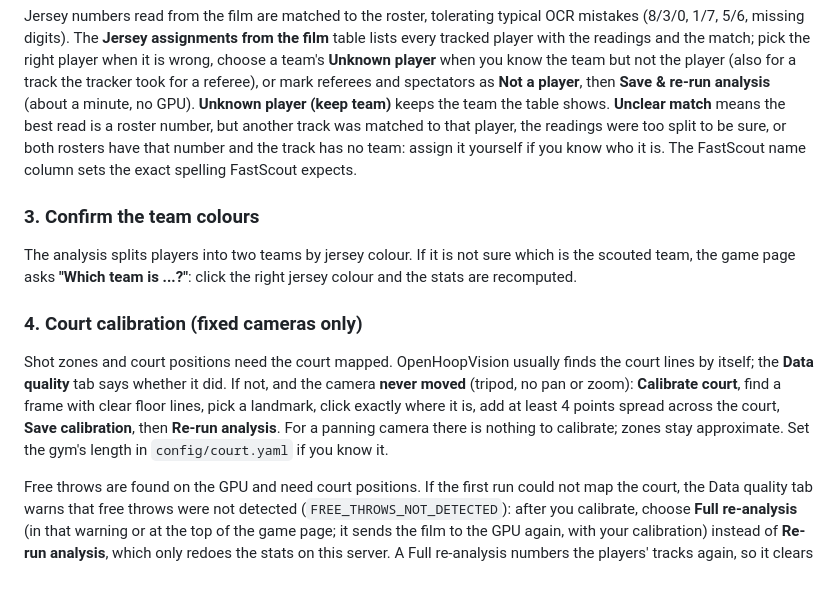
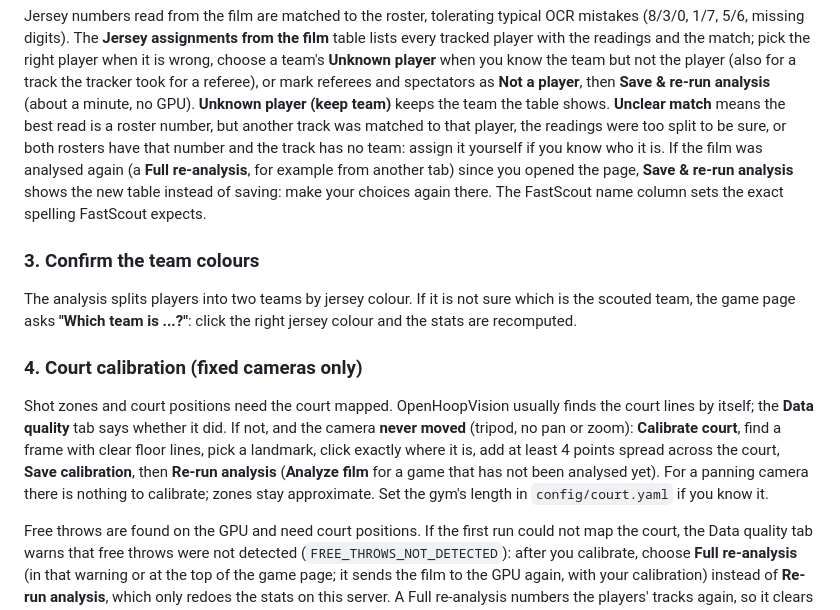
Before and after one commit to Marquette-Catholic-High-School/basketball-scout, a Markdown page: README.md, the part around the change. Rendered like a GitHub page; blank space fills up the shorter version.

```diff
--- a/README.md
+++ b/README.md
@@ -464,8 +464,10 @@ spectators as **Not a player**, then **Save & re-run analysis** (about a minute,
 GPU). **Unknown player (keep team)** keeps the team the table shows. **Unclear match**
 means the best read is a roster number, but another track was matched to that player,
 the readings were too split to be sure, or both rosters have that number and the track
-has no team: assign it yourself if you know who it is. The FastScout name column sets
-the exact spelling FastScout expects.
+has no team: assign it yourself if you know who it is. If the film was analysed again
+(a **Full re-analysis**, for example from another tab) since you opened the page,
+**Save & re-run analysis** shows the new table instead of saving: make your choices
+again there. The FastScout name column sets the exact spelling FastScout expects.
 
 ### 3. Confirm the team colours
 
@@ -479,9 +481,10 @@ Shot zones and court positions need the court mapped. OpenHoopVision usually fin
 the court lines by itself; the **Data quality** tab says whether it did. If not, and
 the camera **never moved** (tripod, no pan or zoom): **Calibrate court**, find a frame
 with clear floor lines, pick a landmark, click exactly where it is, add at least 4
-points spread across the court, **Save calibration**, then **Re-run analysis**. For a
-panning camera there is nothing to calibrate; zones stay approximate. Set the gym's
-length in `config/court.yaml` if you know it.
+points spread across the court, **Save calibration**, then **Re-run analysis**
+(**Analyze film** for a game that has not been analysed yet). For a panning camera
+there is nothing to calibrate; zones stay approximate. Set the gym's length in
+`config/court.yaml` if you know it.
 
 Free throws are found on the GPU and need court positions. If the first run could not
 map the court, the Data quality tab warns that free throws were not detected
```
Also changed, not shown: docs/ARCHITECTURE.md (+8 -4 lines).
